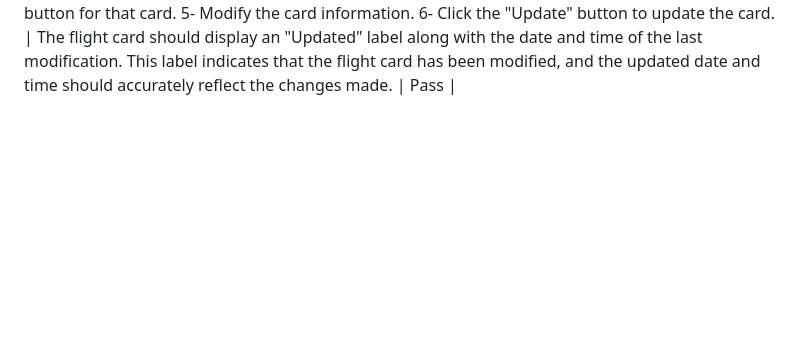
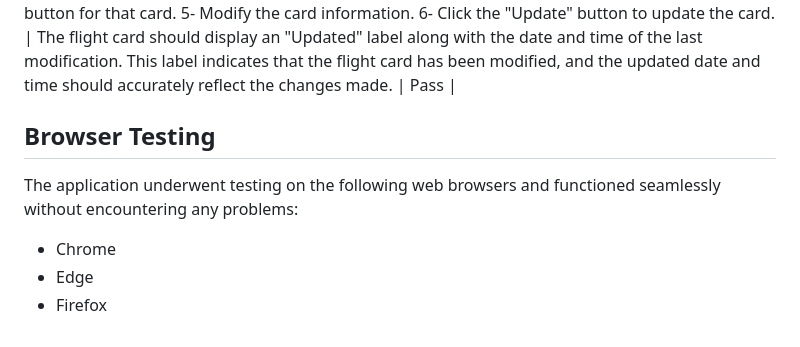
Before and after one commit to strasse34/pp4, a Markdown page: TESTING.md, the part around the change. Rendered like a GitHub page; blank space fills up the shorter version.

Commit message:
Browser Test add

```diff
--- a/TESTING.md
+++ b/TESTING.md
@@ -181,3 +181,10 @@ I conducted manual testing based on user stories, defining and testing multiple
 | **Test Case** | **Steps** | **Expected Result** | **Pass/Fail** |
 | --- | --- | --- | --- |
 | Test Case 1: Verify Updated Date display | 1- Log in as a registered user. 2- Go to the My Flight page. 3- Locate a flight card you have posted. 4- Click on the "Edit Flight" button for that card. 5- Modify the card information. 6- Click the "Update" button to update the card. | The flight card should display an "Updated" label along with the date and time of the last modification. This label indicates that the flight card has been modified, and the updated date and time should accurately reflect the changes made. | Pass |
+
+## Browser Testing
+
+The application underwent testing on the following web browsers and functioned seamlessly without encountering any problems:
+- Chrome
+- Edge
+- Firefox
```
